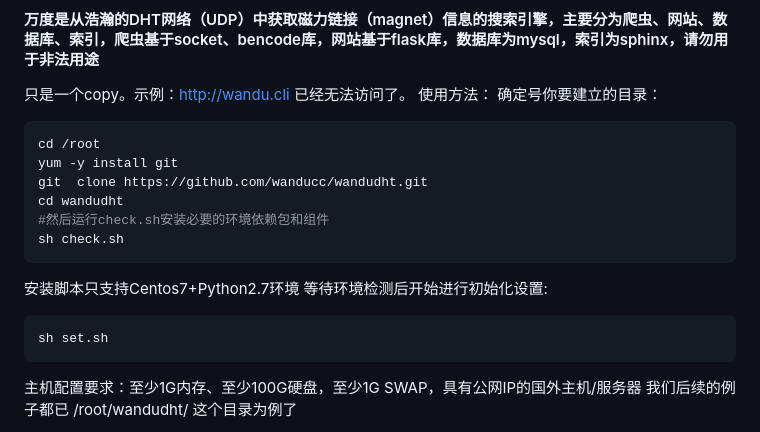
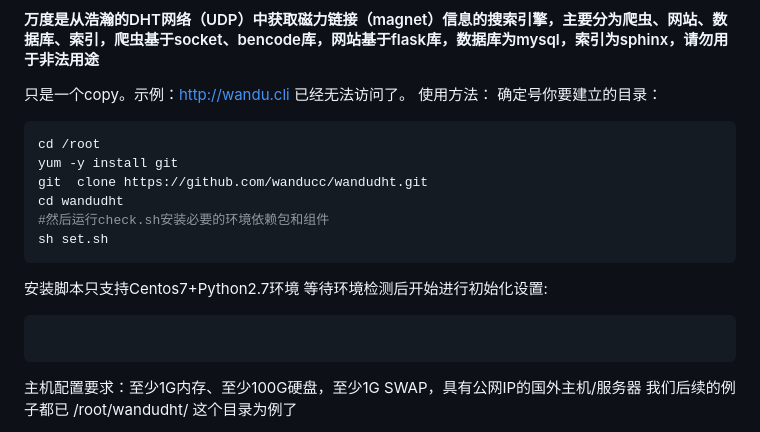
Before and after one commit to wanducc/wandudht3, a Markdown page: README.md, the part around the change. Drawn GitHub-style.

````diff
--- a/README.md
+++ b/README.md
@@ -11,13 +11,13 @@ yum -y install git
 git  clone https://github.com/wanducc/wandudht.git
 cd wandudht
 #然后运行check.sh安装必要的环境依赖包和组件
-sh check.sh
+sh set.sh
 ```
 
 安装脚本只支持Centos7+Python2.7环境
 等待环境检测后开始进行初始化设置:
 ```Bash
-sh set.sh
+
 ```
 
 主机配置要求：至少1G内存、至少100G硬盘，至少1G SWAP，具有公网IP的国外主机/服务器
````
